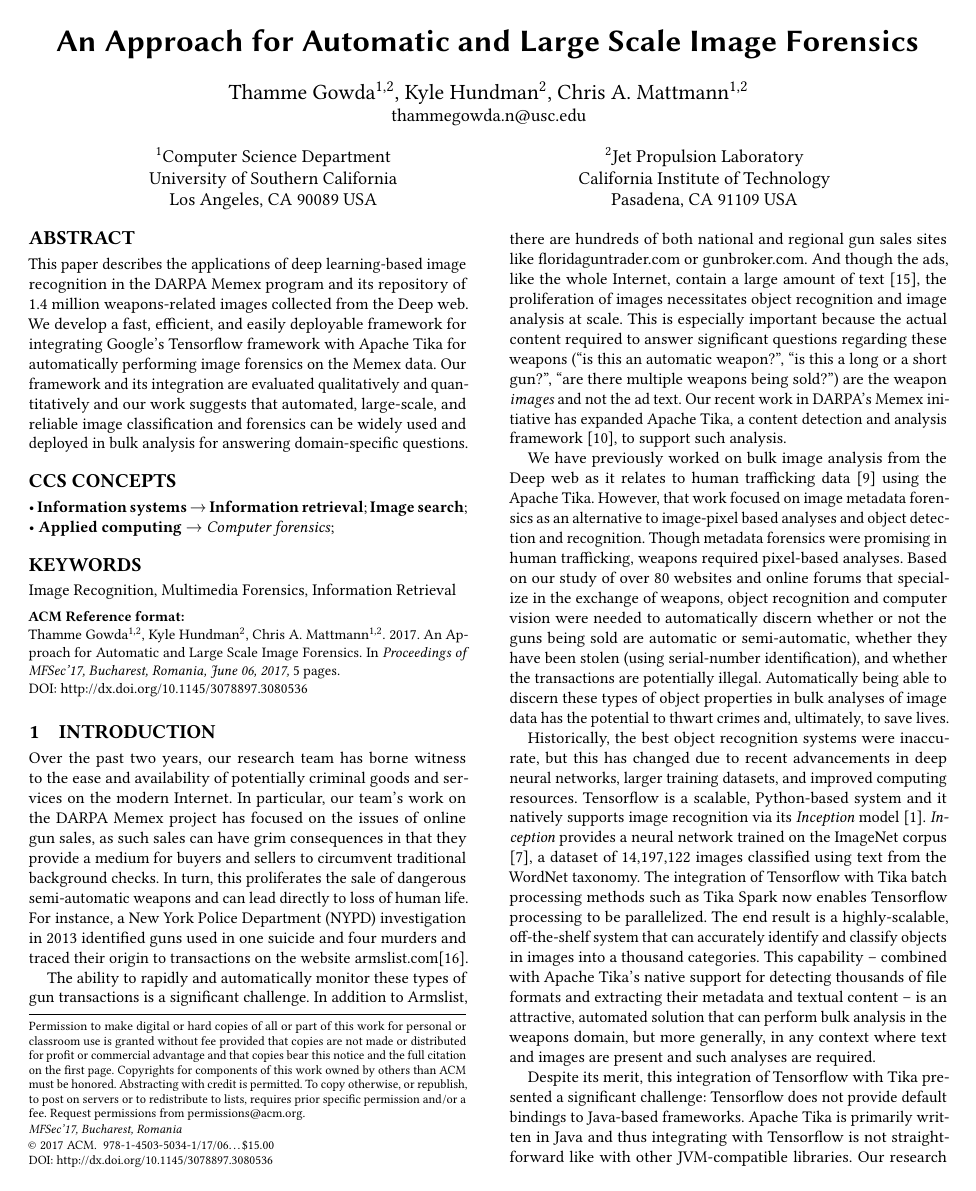
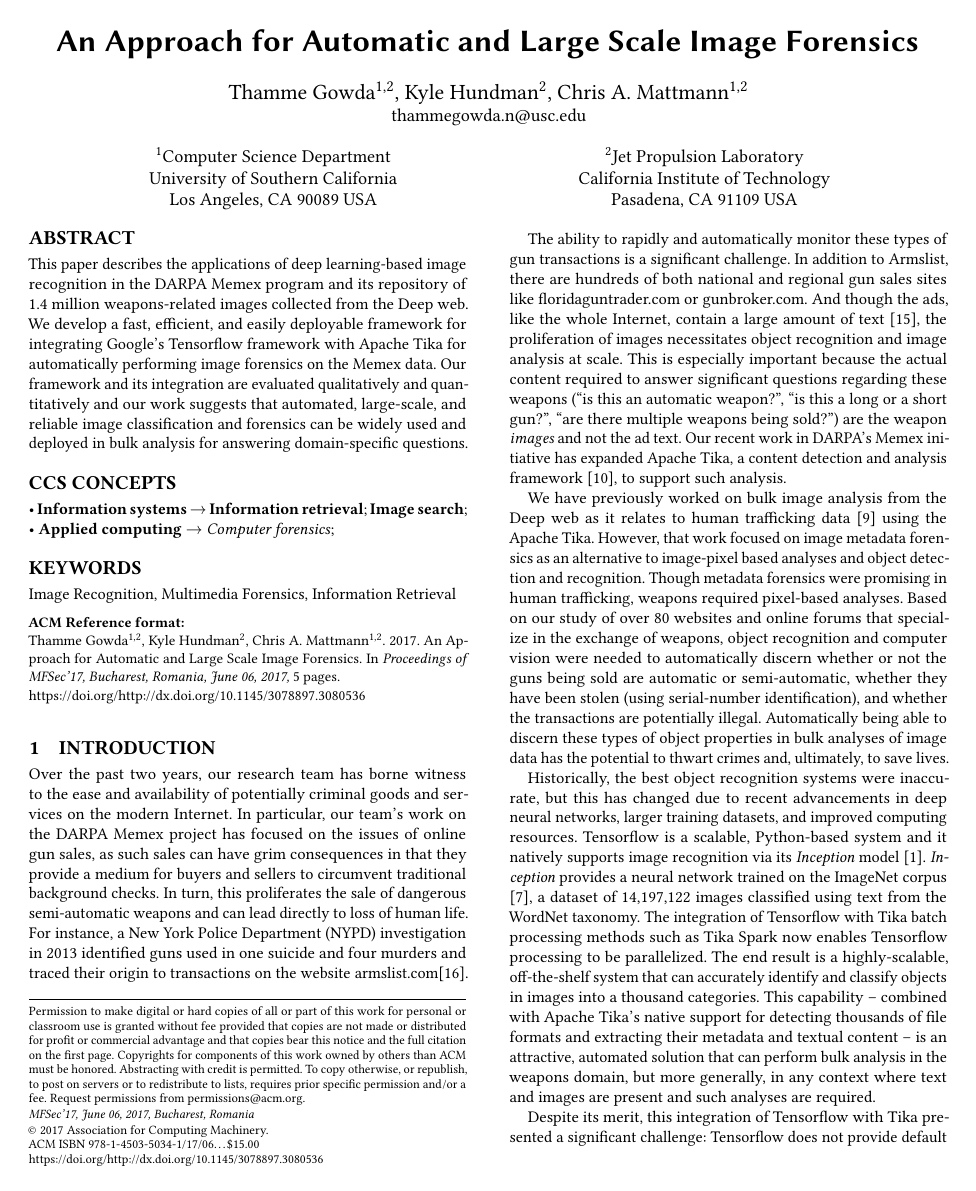
Before and after one commit to thammegowda/image-forensics-MFSec17, a LaTeX paper (MFSEC17.tex, which reads acmart.cls): page 1 of 5. Compiled offline with pdfLaTeX.

Commit message:
updated ACM template to 2017/04/23 v1.35

```diff
--- a/acmart.cls
+++ b/acmart.cls
@@ -37,7 +37,7 @@
 %%   Right brace   \}     Tilde         \~}
 \NeedsTeXFormat{LaTeX2e}
 \ProvidesClass{acmart}
-[2017/03/30 v1.33 Typesetting articles for Association of
+[2017/04/23 v1.35 Typesetting articles for Association of
 Computing Machinery]
 \def\@classname{acmart}
 \InputIfFileExists{acmart-preload-hook.tex}{%
@@ -278,7 +278,7 @@ Computing Machinery]
 \newcommand{\bibstyle@acmauthoryear}{%
   \setcitestyle{%
     authoryear,%
-    open={(},close={)},citesep={;},%
+    open={[},close={]},citesep={;},%
     aysep={},yysep={,},%
     notesep={, }}}
 \newcommand{\bibstyle@acmnumeric}{%
@@ -1110,8 +1110,8 @@ Computing Machinery]
 \def\@acmBadgeL@image{}
 \def\startPage#1{\def\@startPage{#1}}
 \startPage{}
-\def\terms#1{\def\@terms{#1}}
-\terms{}
+\def\terms#1{\ClassWarning{\@classname}{The command \string\terms{} is
+    obsolete.  I am going to ignore it}}
 \def\keywords#1{\def\@keywords{#1}}
 \keywords{}
 \renewenvironment{abstract}{\Collect@Body\@saveabstract}{}
@@ -1203,11 +1203,13 @@ Computing Machinery]
   \fi
   \ifnum\acm@copyrightmode=3\relax % rightsretained
    \@acmownedfalse
+   \acmPrice{}%
   \fi
   \ifnum\acm@copyrightmode=4\relax % usgov
    \@printpermissiontrue
    \@printcopyrightfalse
    \@acmownedfalse
+   \acmPrice{}%
   \fi
   \ifnum\acm@copyrightmode=6\relax % cagov
    \@acmownedfalse
@@ -1229,30 +1231,30 @@ Computing Machinery]
 \def\@copyrightowner{%
   \ifcase\acm@copyrightmode\relax % none
   \or % acmcopyright
-  ACM\@.
+  Association for Computing Machinery.
   \or % acmlicensed
   Copyright held by the owner/author(s). Publication rights licensed to
-  ACM\@.
+  Association for Computing Machinery.
   \or % rightsretained
   Copyright held by the owner/author(s).
   \or % usgov
   \or % usgovmixed
-  ACM\@.
+  Association for Computing Machinery.
   \or % cagov
   Crown in Right of Canada.
   \or %cagovmixed
-  ACM\@.
+  Association for Computing Machinery.
   \or %licensedusgovmixed
   Copyright held by the owner/author(s). Publication rights licensed to
-  ACM\@.
+  Association for Computing Machinery.
   \or %licensedcagovmixed
   Copyright held by the owner/author(s). Publication rights licensed to
-  ACM\@.
+  Association for Computing Machinery.
   \or % othergov
-  ACM\@.
+  Association for Computing Machinery.
   \or % licensedothergov
   Copyright held by the owner/author(s). Publication rights licensed to
-  ACM\@.
+  Association for Computing Machinery.
   \fi}
 \def\@formatdoi#1{\url{https://doi.org/#1}}
 \def\@copyrightpermission{%
@@ -1412,12 +1414,12 @@ Computing Machinery]
       \if@printpermission\@copyrightpermission\par\fi
     \fi
     \if@ACM@manuscript\else
-       \if@ACM@journal\else % Print the conference short name
-         {\itshape \acmConference@shortname, \acmConference@venue}\par
+       \if@ACM@journal\else % Print the conference information
+         {\itshape \acmConference@shortname, \acmConference@date, \acmConference@venue}\par
        \fi
     \fi
     \if@printcopyright
-      \copyright\ \@copyrightyear\ \@copyrightowner\
+      \copyright\ \@copyrightyear\ \@copyrightowner\\
     \else
      \@copyrightyear.\
     \fi
@@ -1440,13 +1442,13 @@ Computing Machinery]
           \fi\\
         \else
           \if@ACM@journal
-            \@permissionCodeOne/\@acmYear/\@acmMonth-ART\@acmArticle\
-            \$\@acmPrice\\
-            DOI: \nolinkurl{\@acmDOI}%
+            \@permissionCodeOne/\@acmYear/\@acmMonth-ART\@acmArticle
+            \ifx\@acmPrice\@empty\else\ \$\@acmPrice\fi\\
+            \@formatdoi{\@acmDOI}%
           \else % Conference
-             \@acmISBN
+             ACM~ISBN~\@acmISBN
              \ifx\@acmPrice\@empty.\else\dots\$\@acmPrice\fi\\
-             DOI: \nolinkurl{\@acmDOI}%
+             \@formatdoi{\@acmDOI}%
           \fi
         \fi
       \fi}
@@ -1458,10 +1460,6 @@ Computing Machinery]
       {\@specialsection{CCS Concepts}%
          \@concepts\par}\egroup
      \fi
-   \fi
-   \if\@terms\@empty\else\bgroup
-      {\@specialsection{General Terms}%
-         \@terms\par}\egroup
    \fi
    \ifx\@keywords\@empty\else\bgroup
       {\if@ACM@journal
@@ -1925,7 +1923,7 @@ Computing Machinery]
          \ (\acmConference@shortname)\fi
          ,} \ref{TotPages}~pages.
   \fi\par
-  \noindent DOI: \nolinkurl{\@acmDOI}
+  \noindent\@formatdoi{\@acmDOI}
 \par\egroup}
 \def\@printendtopmatter{\par\medskip
   \ifcase\ACM@format@nr
@@ -1952,22 +1950,27 @@ Computing Machinery]
 \RequirePackage{fancyhdr}
 \if@ACM@review
   \newsavebox{\ACM@linecount@bx}
-  \savebox{\ACM@linecount@bx}[4em][t]{\parbox[t]{4em}{%
-      \newlength\ACM@linecount@bxht\setlength{\ACM@linecount@bxht}{-\baselineskip}
-      \@tempcnta\@ne\relax
-      \loop{\color{ACMRed}\scriptsize\the\@tempcnta}\\
-      \advance\@tempcnta by \@ne
-      \addtolength{\ACM@linecount@bxht}{\baselineskip}
-      \ifdim\ACM@linecount@bxht<\textheight\repeat}}
+  \newlength\ACM@linecount@bxht
+  \newcount\ACM@linecount
+  \ACM@linecount\@ne\relax
+  \def\ACM@mk@linecount{%
+    \savebox{\ACM@linecount@bx}[4em][t]{\parbox[t]{4em}{%
+        \setlength{\ACM@linecount@bxht}{-\baselineskip}%
+        \loop{\color{ACMRed}\scriptsize\the\ACM@linecount}\\
+        \global\advance\ACM@linecount by \@ne
+        \addtolength{\ACM@linecount@bxht}{\baselineskip}%
+        \ifdim\ACM@linecount@bxht<\textheight\repeat}}}
 \fi
 \def\ACM@linecountL{%
   \if@ACM@review
+  \ACM@mk@linecount
   \begin{picture}(0,0)%
     \put(-26,-22){\usebox{\ACM@linecount@bx}}%
   \end{picture}%
   \fi}
 \def\ACM@linecountR{%
   \if@ACM@review
+  \ACM@mk@linecount
   \begin{picture}(0,0)%
     \put(20,-22){\usebox{\ACM@linecount@bx}}%
   \end{picture}%
```
Also changed, not shown: sections/intro.tex (+0 -1 lines).
